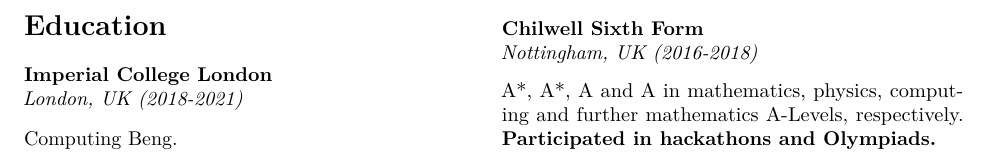
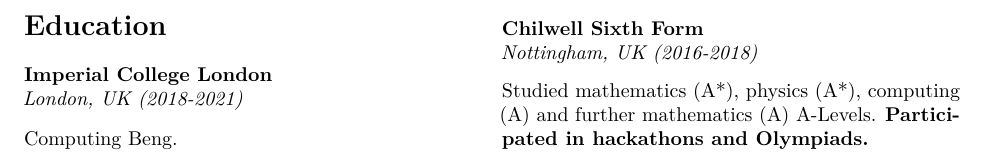
Before and after one commit to max-kov/website, an R Markdown document (content/cv.rmd): part of page 2 of 2, cut so that both start at the same text. Rendered offline with R 4.5, knitr and Pandoc, then LaTeX, with nearby package versions.

Commit message:
Changed alevel result layout

```diff
--- a/content/cv.rmd
+++ b/content/cv.rmd
@@ -60,5 +60,5 @@
 \textbf{Chilwell Sixth Form}\\
 \textit{Nottingham, UK (2016-2018)}
 
-A*, A*, A and A in mathematics, physics, computing and further mathematics A-Levels, respectively. \textbf{Participated in hackathons and Olympiads.}
+Studied mathematics (A*), physics (A*), computing (A) and further mathematics (A) A-Levels. \textbf{Participated in hackathons and Olympiads.}
 \end{multicols}
```
